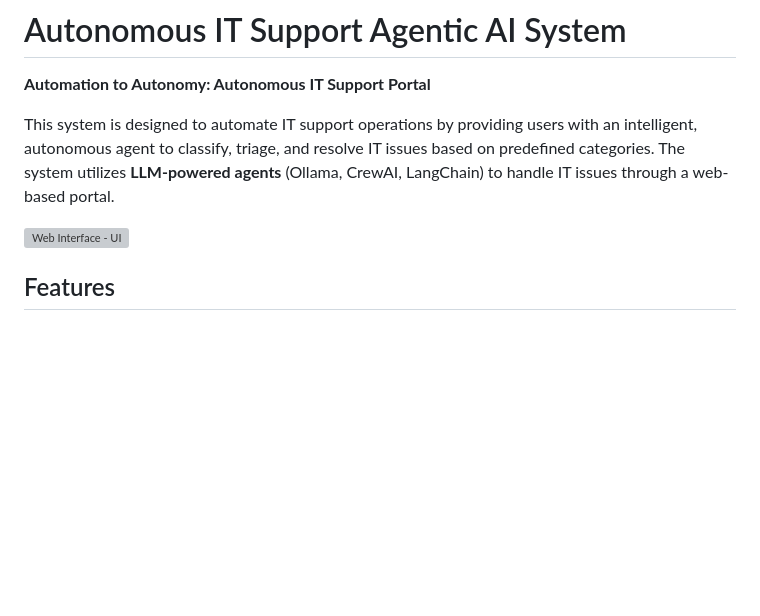
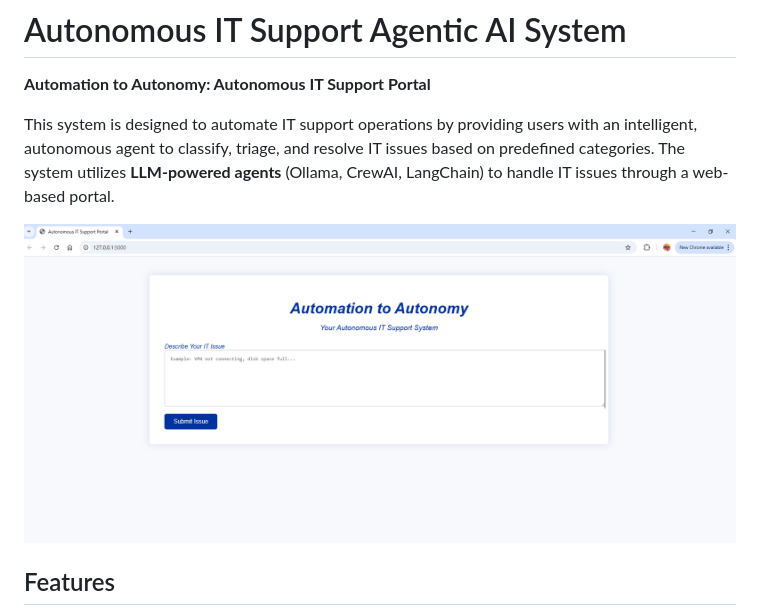
Before and after one commit to shashikantdev3/Autonomous-IT-Support-Agent, a Markdown page: README.md, the part around the change. GitHub-like rendering; blank space fills up the shorter version; grey boxes are pictures that could not be loaded.

```diff
--- a/README.md
+++ b/README.md
@@ -4,7 +4,7 @@
 
 This system is designed to automate IT support operations by providing users with an intelligent, autonomous agent to classify, triage, and resolve IT issues based on predefined categories. The system utilizes **LLM-powered agents** (Ollama, CrewAI, LangChain) to handle IT issues through a web-based portal.
 
-![Web Interface - UI](docs/images/UI.png)
+![Web Interface - UI](docs/images/UI.PNG)
 
 ## Features
 
```
